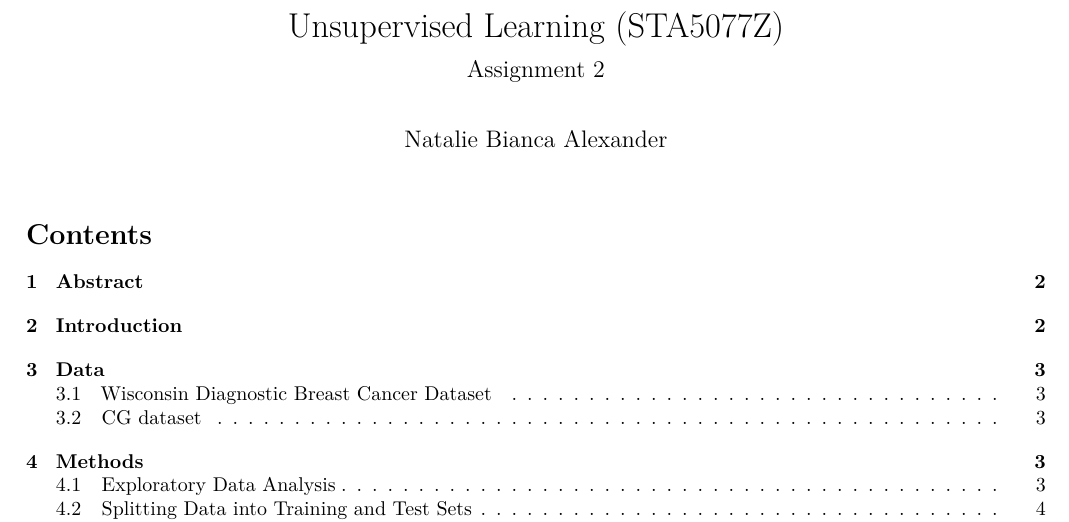
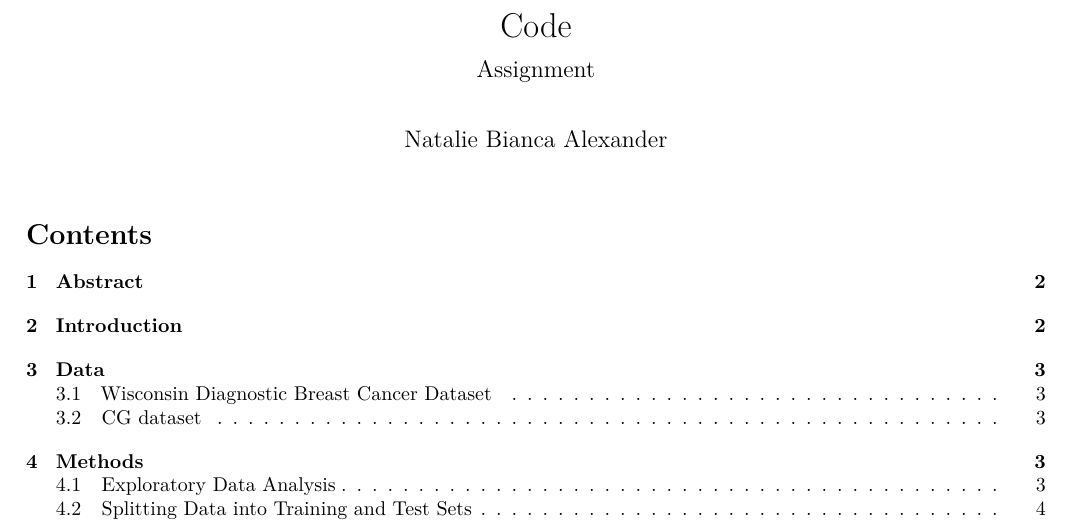
Before and after one commit to NatalieAlexander/The-Curse-of-Dimensionality, a Quarto document (Code.qmd): part of page 1 of 89, cut at the place of the change. Rendered offline with R 4.5, knitr and Pandoc in place of Quarto, then LaTeX, with nearby package versions; some code elsewhere in the file could not run offline; a font, style sheet, LaTeX package, included part or bibliography that could not be used is replaced or left out.

Commit message:
Update and rename Unsupervised_Project.qmd to Code.qmd

```diff
--- a/Unsupervised_Project.qmd
+++ b/Code.qmd
@@ -1,6 +1,6 @@
 ---
-title: "Unsupervised Learning (STA5077Z)"
-subtitle: "Assignment 2"
+title: "Code"
+subtitle: "Assignment"
 author: "Natalie Bianca Alexander"
 format:
   pdf:
```
